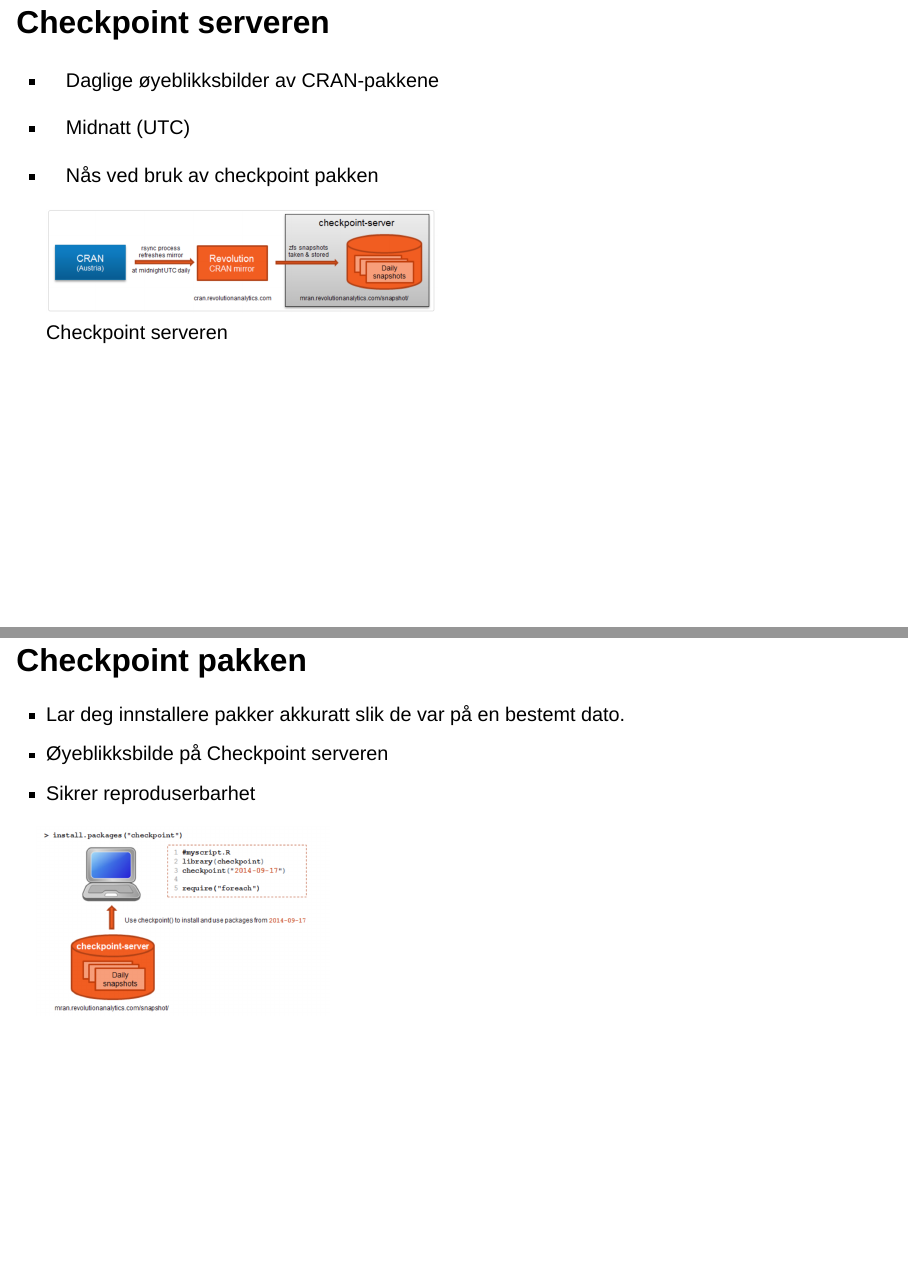
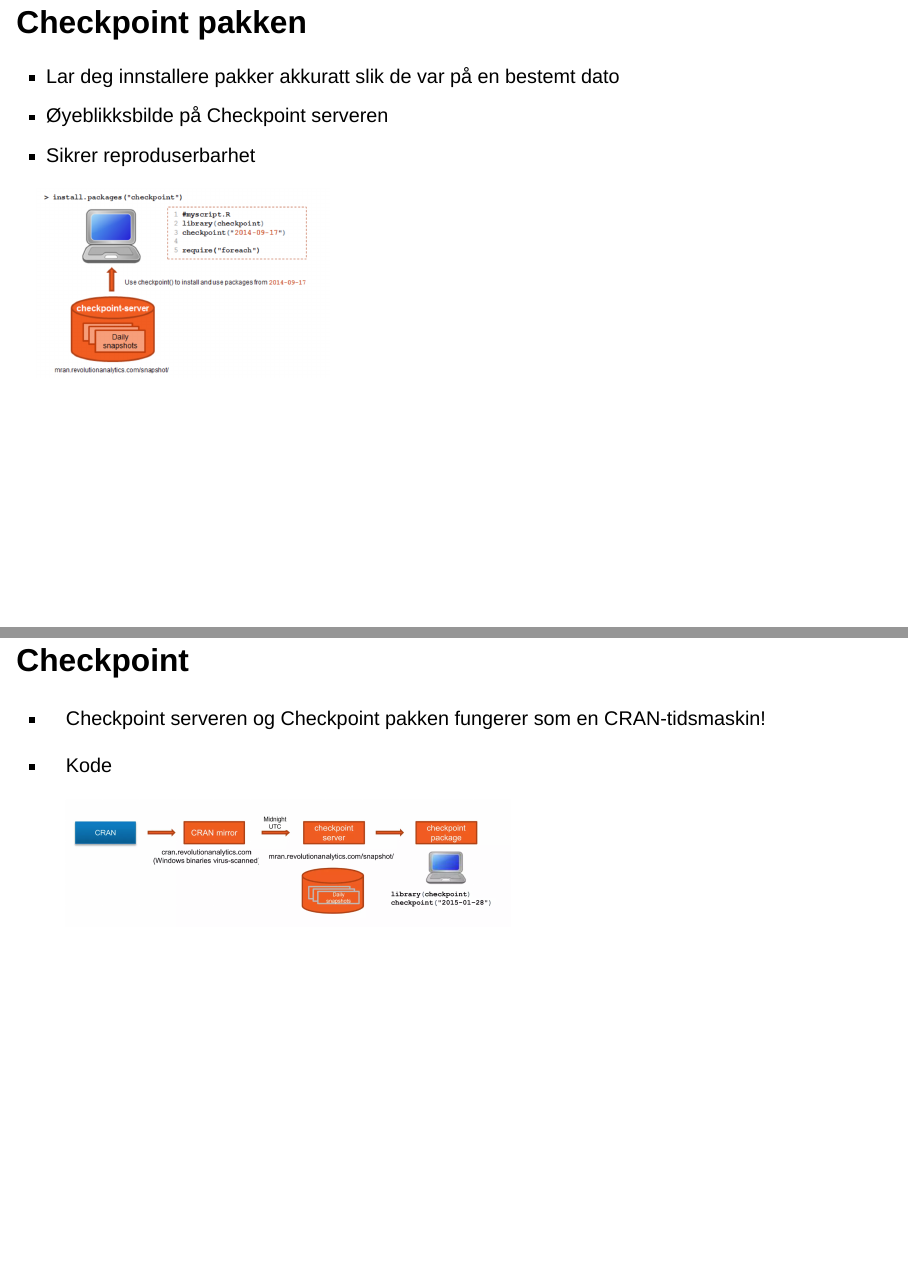
Before and after one commit to ElvarSolheim/first_presentation, a Quarto document (mal_pres.qmd): pages 6 and 7 of 13 before the commit and pages 7 and 8 of 13 after it, joined at a grey line. Rendered offline with R 4.5, knitr and Pandoc in place of Quarto, with nearby package versions; drawn as Slidy slides in place of the format the file asks for.

Commit message:
ny endring

```diff
--- a/mal_pres.qmd
+++ b/mal_pres.qmd
@@ -79,11 +71,11 @@ nocite: '@*'
 
 -   Nås ved bruk av checkpoint pakken
 
-    ![Checkpoint serveren](images/checkpointserver.png){width="474"}
+    ![](images/checkpointserver.png){width="474"}
 
 ## Checkpoint pakken
 
--   Lar deg innstallere pakker akkuratt slik de var på en bestemt dato.
+-   Lar deg innstallere pakker akkuratt slik de var på en bestemt dato
 -   Øyeblikksbilde på Checkpoint serveren
 -   Sikrer reproduserbarhet
 
@@ -94,6 +86,8 @@ nocite: '@*'
 -   Checkpoint serveren og Checkpoint pakken fungerer som en
     CRAN-tidsmaskin!
 
+-   Kode
+
     ![](images/chekpoint.png){width="539"}
 
 ## Referanser
```
Also changed, not shown: mal_pres.qmd (8 more changed lines).
